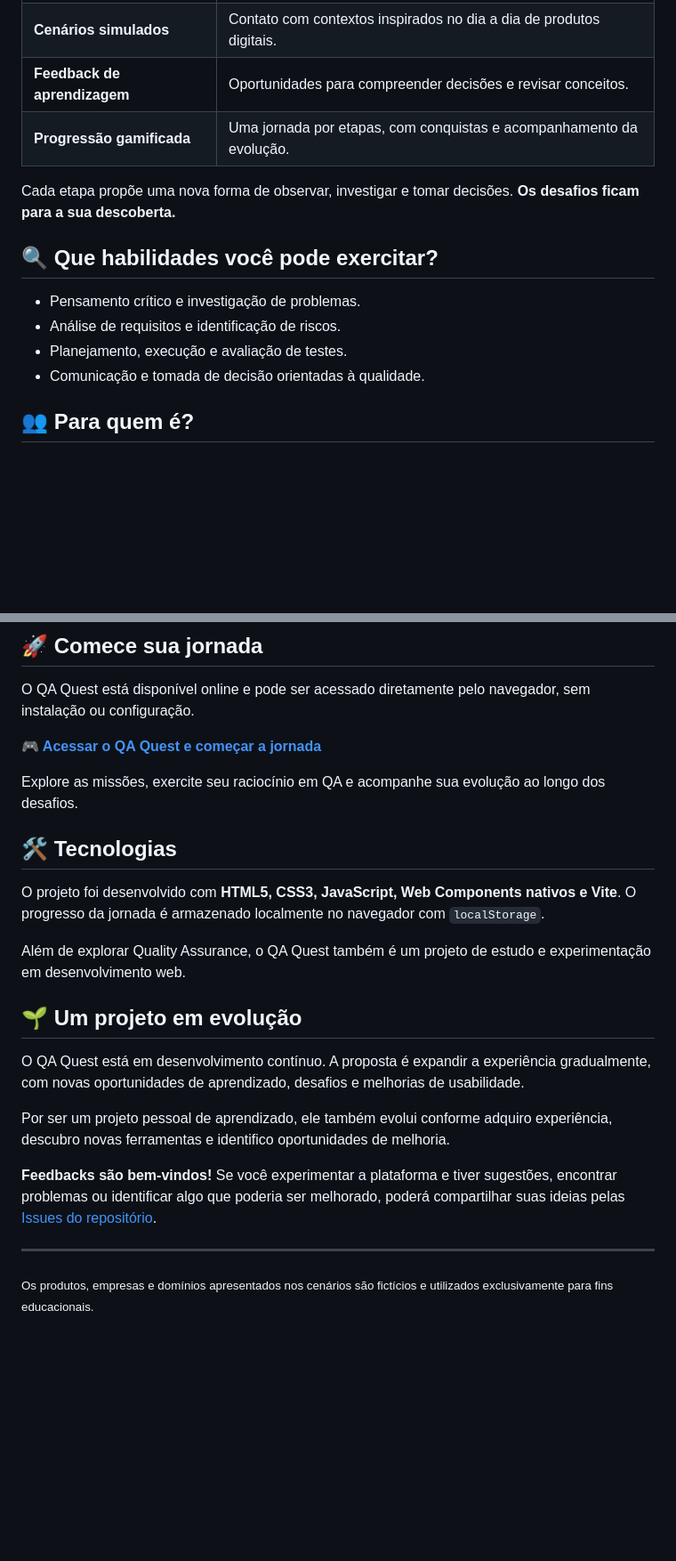
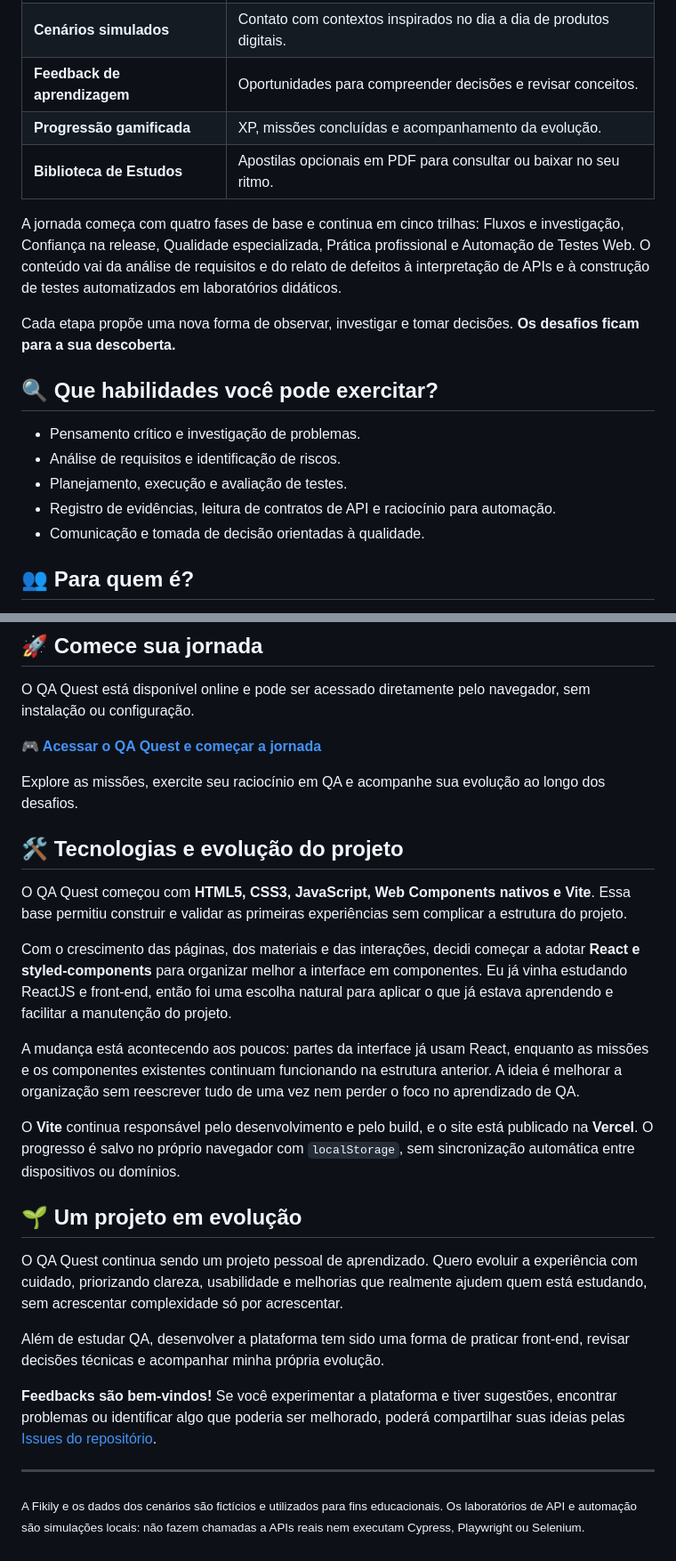
Before and after one commit to gufvr/qa-quest, a Markdown page: README.md, 2 parts joined by grey strips. Shown at 89% size. Rendered like a GitHub page; blank space fills up the shorter version.

Commit message:
docs: atualizar README para refletir a evolução do QA Quest

```diff
--- a/README.md
+++ b/README.md
@@ -46,7 +46,10 @@ Mais do que construir uma plataforma, quero que o QA Quest seja um ambiente de a
 | **Missões práticas** | Aprendizado ativo, com situações para analisar e resolver. |
 | **Cenários simulados** | Contato com contextos inspirados no dia a dia de produtos digitais. |
 | **Feedback de aprendizagem** | Oportunidades para compreender decisões e revisar conceitos. |
-| **Progressão gamificada** | Uma jornada por etapas, com conquistas e acompanhamento da evolução. |
+| **Progressão gamificada** | XP, missões concluídas e acompanhamento da evolução. |
+| **Biblioteca de Estudos** | Apostilas opcionais em PDF para consultar ou baixar no seu ritmo. |
+
+A jornada começa com quatro fases de base e continua em cinco trilhas: Fluxos e investigação, Confiança na release, Qualidade especializada, Prática profissional e Automação de Testes Web. O conteúdo vai da análise de requisitos e do relato de defeitos à interpretação de APIs e à construção de testes automatizados em laboratórios didáticos.
 
 Cada etapa propõe uma nova forma de observar, investigar e tomar decisões. **Os desafios ficam para a sua descoberta.**
 
@@ -55,6 +58,7 @@ Cada etapa propõe uma nova forma de observar, investigar e tomar decisões. **O
 - Pensamento crítico e investigação de problemas.
 - Análise de requisitos e identificação de riscos.
 - Planejamento, execução e avaliação de testes.
+- Registro de evidências, leitura de contratos de API e raciocínio para automação.
 - Comunicação e tomada de decisão orientadas à qualidade.
 
 ## 👥 Para quem é?
@@ -71,20 +75,24 @@ O QA Quest está disponível online e pode ser acessado diretamente pelo navegad
 
 Explore as missões, exercite seu raciocínio em QA e acompanhe sua evolução ao longo dos desafios.
 
-## 🛠️ Tecnologias
+## 🛠️ Tecnologias e evolução do projeto
 
-O projeto foi desenvolvido com **HTML5, CSS3, JavaScript, Web Components nativos e Vite**. O progresso da jornada é armazenado localmente no navegador com `localStorage`.
+O QA Quest começou com **HTML5, CSS3, JavaScript, Web Components nativos e Vite**. Essa base permitiu construir e validar as primeiras experiências sem complicar a estrutura do projeto.
 
-Além de explorar Quality Assurance, o QA Quest também é um projeto de estudo e experimentação em desenvolvimento web.
+Com o crescimento das páginas, dos materiais e das interações, decidi começar a adotar **React e styled-components** para organizar melhor a interface em componentes. Eu já vinha estudando ReactJS e front-end, então foi uma escolha natural para aplicar o que já estava aprendendo e facilitar a manutenção do projeto.
+
+A mudança está acontecendo aos poucos: partes da interface já usam React, enquanto as missões e os componentes existentes continuam funcionando na estrutura anterior. A ideia é melhorar a organização sem reescrever tudo de uma vez nem perder o foco no aprendizado de QA.
+
+O **Vite** continua responsável pelo desenvolvimento e pelo build, e o site está publicado na **Vercel**. O progresso é salvo no próprio navegador com `localStorage`, sem sincronização automática entre dispositivos ou domínios.
 
 ## 🌱 Um projeto em evolução
 
-O QA Quest está em desenvolvimento contínuo. A proposta é expandir a experiência gradualmente, com novas oportunidades de aprendizado, desafios e melhorias de usabilidade.
+O QA Quest continua sendo um projeto pessoal de aprendizado. Quero evoluir a experiência com cuidado, priorizando clareza, usabilidade e melhorias que realmente ajudem quem está estudando, sem acrescentar complexidade só por acrescentar.
 
-Por ser um projeto pessoal de aprendizado, ele também evolui conforme adquiro experiência, descubro novas ferramentas e identifico oportunidades de melhoria.
+Além de estudar QA, desenvolver a plataforma tem sido uma forma de praticar front-end, revisar decisões técnicas e acompanhar minha própria evolução.
 
 **Feedbacks são bem-vindos!** Se você experimentar a plataforma e tiver sugestões, encontrar problemas ou identificar algo que poderia ser melhorado, poderá compartilhar suas ideias pelas [Issues do repositório](https://github.com/gufvr/qa-quest/issues).
 
 ---
 
-<sub>Os produtos, empresas e domínios apresentados nos cenários são fictícios e utilizados exclusivamente para fins educacionais.</sub>
+<sub>A Fikily e os dados dos cenários são fictícios e utilizados para fins educacionais. Os laboratórios de API e automação são simulações locais: não fazem chamadas a APIs reais nem executam Cypress, Playwright ou Selenium.</sub>
```
Also changed, not shown: other parts of README.md (+2 -2 lines).
